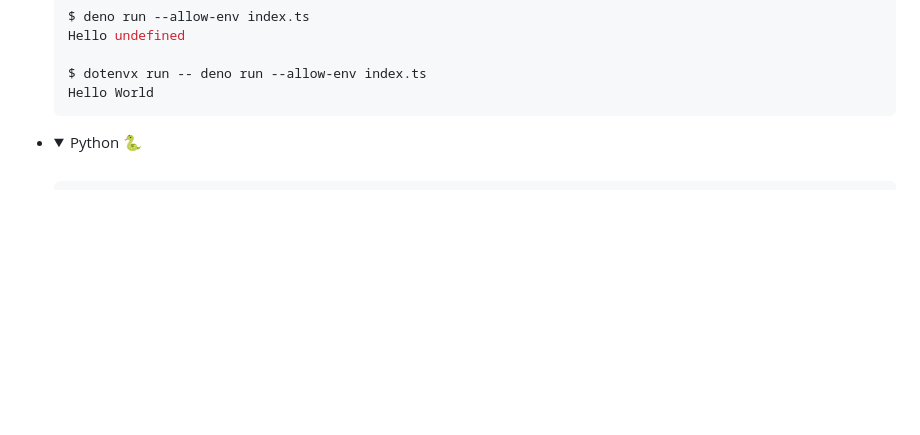
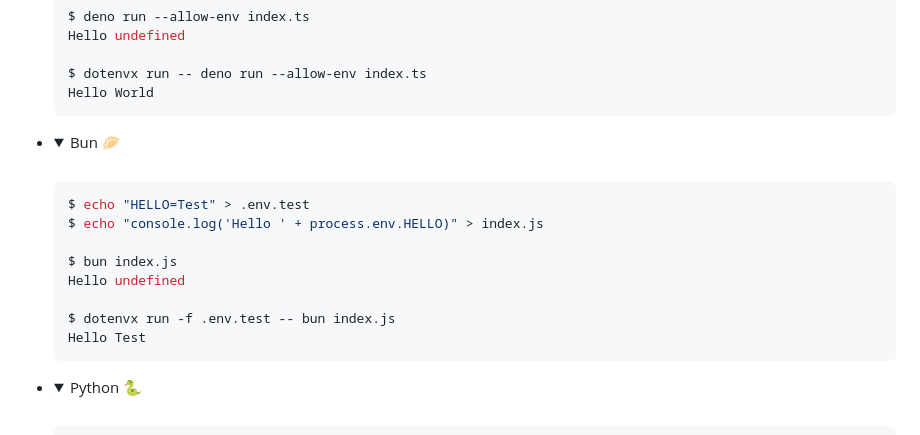
Before and after one commit to dotenvx/dotenvx, a Markdown page: README.md, the part around the change. GitHub-like rendering; folded sections open; blank space fills up the shorter version.

Commit message:
add bun 🥟 example

````diff
--- a/README.md
+++ b/README.md
@@ -95,6 +95,19 @@ More examples
 
   $ dotenvx run -- deno run --allow-env index.ts
   Hello World
+  ```
+
+* <details><summary>Bun 🥟</summary><br>
+
+  ```sh
+  $ echo "HELLO=Test" > .env.test
+  $ echo "console.log('Hello ' + process.env.HELLO)" > index.js
+
+  $ bun index.js
+  Hello undefined
+
+  $ dotenvx run -f .env.test -- bun index.js
+  Hello Test
   ```
 
 * <details><summary>Python 🐍</summary><br>
````
